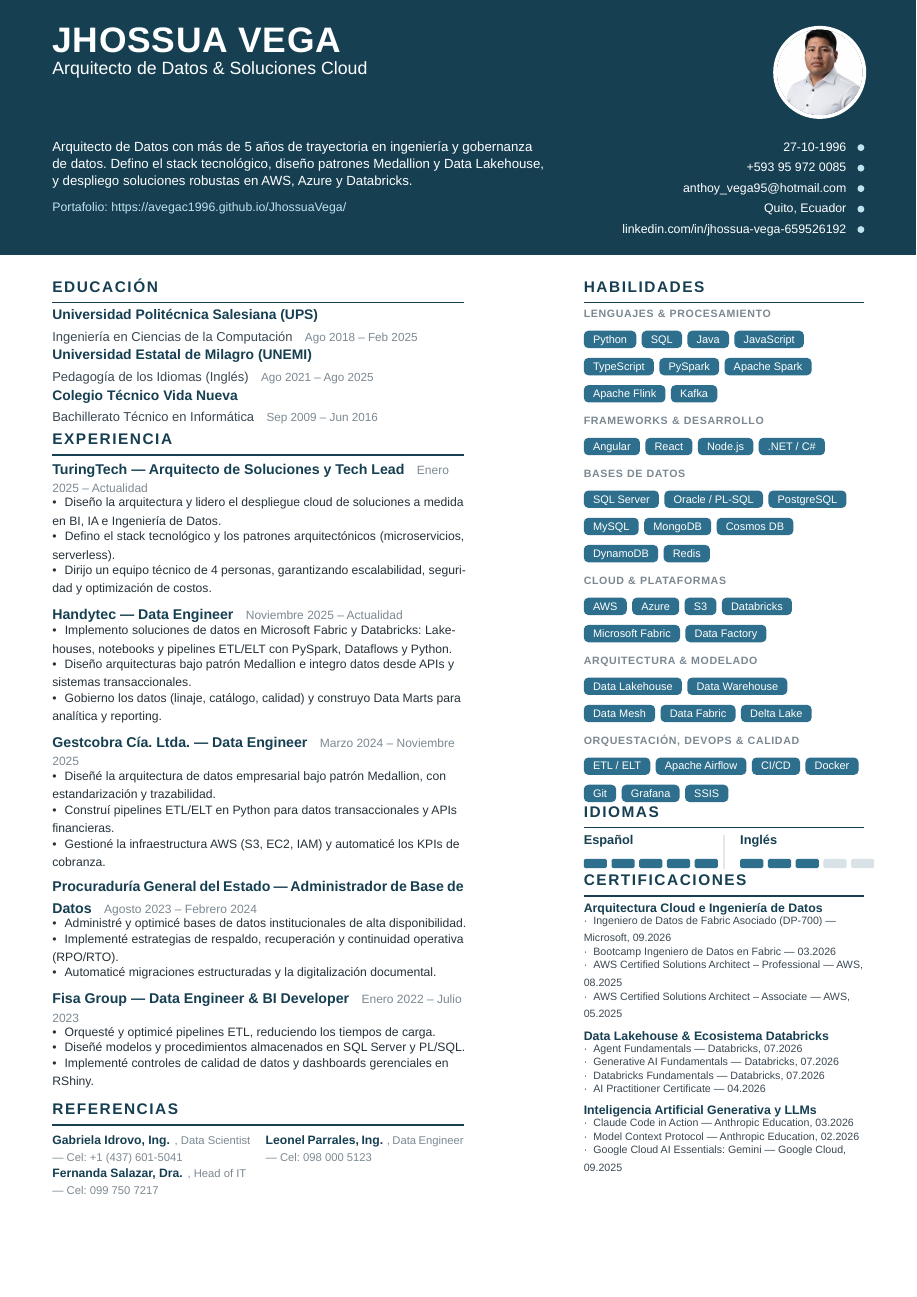
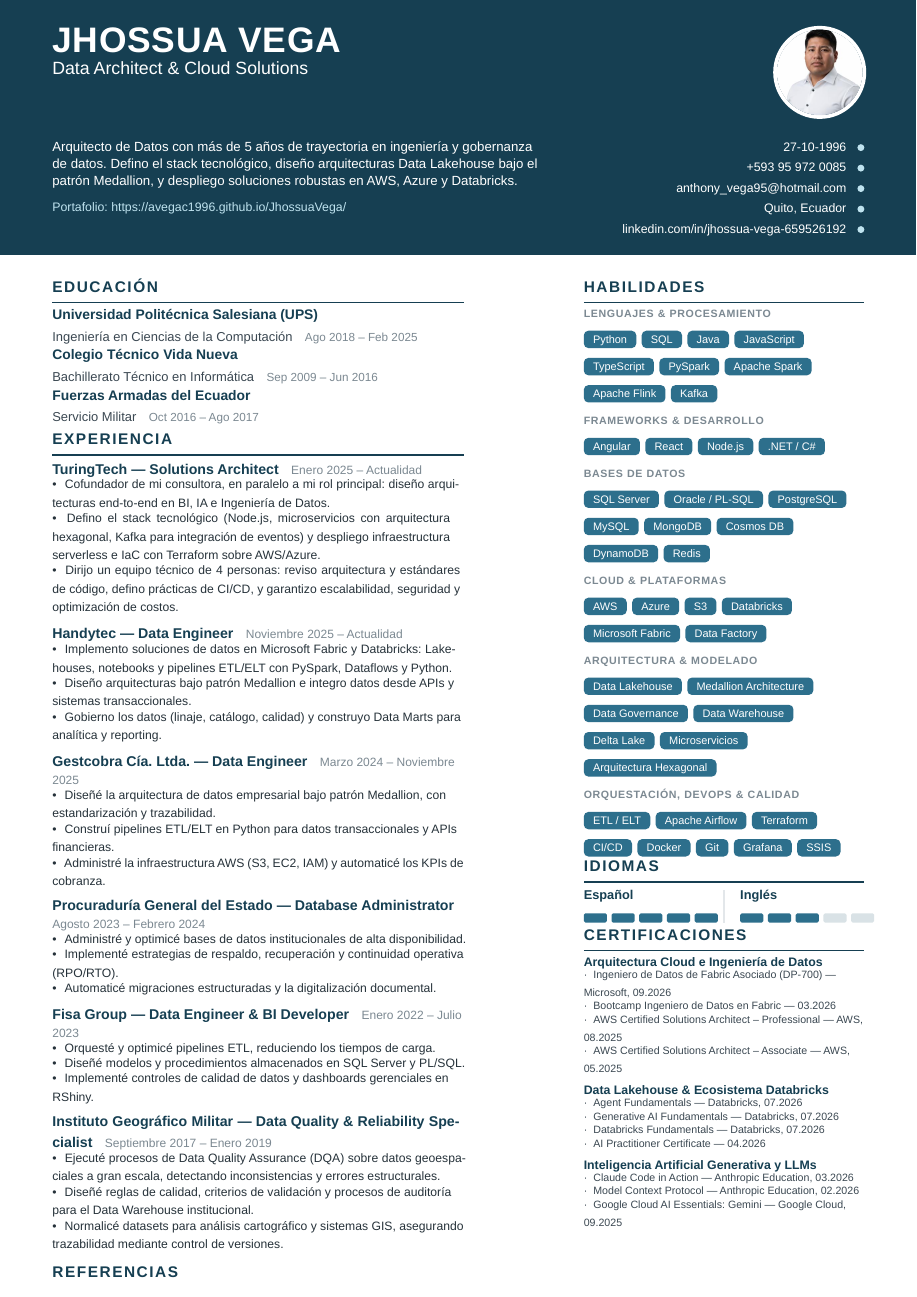
Before and after one commit to avegac1996/JhossuaVega, a Typst document (cv-typst/cv_es.typ): the whole page before the commit and page 1 of 2 after it. Compiled offline with Typst 0.15.

Commit message:
Corrige correo y agrega tecnologías explícitas en viñetas de arquitectura (TuringTech)

```diff
--- a/cv-typst/cv_es.typ
+++ b/cv-typst/cv_es.typ
@@ -1,12 +1,12 @@
 #import "cv_template.typ": cv
 
 #cv(
-  role: "Arquitecto de Datos & Soluciones Cloud",
-  summary: "Arquitecto de Datos con más de 5 años de trayectoria en ingeniería y gobernanza de datos. Defino el stack tecnológico, diseño patrones Medallion y Data Lakehouse, y despliego soluciones robustas en AWS, Azure y Databricks.",
+  role: "Data Architect & Cloud Solutions",
+  summary: "Arquitecto de Datos con más de 5 años de trayectoria en ingeniería y gobernanza de datos. Defino el stack tecnológico, diseño arquitecturas Data Lakehouse bajo el patrón Medallion, y despliego soluciones robustas en AWS, Azure y Databricks.",
   portfolio-label: "Portafolio",
   born-label: "27-10-1996",
   phone: "+593 95 972 0085",
-  email: "anthoy_vega95@hotmail.com",
+  email: "anthony_vega95@hotmail.com",
   location: "Quito, Ecuador",
   linkedin: "linkedin.com/in/jhossua-vega-659526192",
   section-education: "Educación",
@@ -20,18 +20,18 @@
 
   education: (
     ("Universidad Politécnica Salesiana (UPS)", "Ingeniería en Ciencias de la Computación", "Ago 2018 – Feb 2025"),
-    ("Universidad Estatal de Milagro (UNEMI)", "Pedagogía de los Idiomas (Inglés)", "Ago 2021 – Ago 2025"),
     ("Colegio Técnico Vida Nueva", "Bachillerato Técnico en Informática", "Sep 2009 – Jun 2016"),
+    ("Fuerzas Armadas del Ecuador", "Servicio Militar", "Oct 2016 – Ago 2017"),
   ),
 
   experience: (
     (
-      "TuringTech — Arquitecto de Soluciones y Tech Lead",
+      "TuringTech — Solutions Architect",
       "Enero 2025 – Actualidad",
       (
-        "Diseño la arquitectura y lidero el despliegue cloud de soluciones a medida en BI, IA e Ingeniería de Datos.",
-        "Defino el stack tecnológico y los patrones arquitectónicos (microservicios, serverless).",
-        "Dirijo un equipo técnico de 4 personas, garantizando escalabilidad, seguridad y optimización de costos.",
+        "Cofundador de mi consultora, en paralelo a mi rol principal: diseño arquitecturas end-to-end en BI, IA e Ingeniería de Datos.",
+        "Defino el stack tecnológico (Node.js, microservicios con arquitectura hexagonal, Kafka para integración de eventos) y despliego infraestructura serverless e IaC con Terraform sobre AWS/Azure.",
+        "Dirijo un equipo técnico de 4 personas: reviso arquitectura y estándares de código, defino prácticas de CI/CD, y garantizo escalabilidad, seguridad y optimización de costos.",
       ),
     ),
     (
@@ -49,11 +49,11 @@
       (
         "Diseñé la arquitectura de datos empresarial bajo patrón Medallion, con estandarización y trazabilidad.",
         "Construí pipelines ETL/ELT en Python para datos transaccionales y APIs financieras.",
-        "Gestioné la infraestructura AWS (S3, EC2, IAM) y automaticé los KPIs de cobranza.",
+        "Administré la infraestructura AWS (S3, EC2, IAM) y automaticé los KPIs de cobranza.",
       ),
     ),
     (
-      "Procuraduría General del Estado — Administrador de Base de Datos",
+      "Procuraduría General del Estado — Database Administrator",
       "Agosto 2023 – Febrero 2024",
       (
         "Administré y optimicé bases de datos institucionales de alta disponibilidad.",
@@ -70,6 +70,15 @@
         "Implementé controles de calidad de datos y dashboards gerenciales en RShiny.",
       ),
     ),
+    (
+      "Instituto Geográfico Militar — Data Quality & Reliability Specialist",
+      "Septiembre 2017 – Enero 2019",
+      (
+        "Ejecuté procesos de Data Quality Assurance (DQA) sobre datos geoespaciales a gran escala, detectando inconsistencias y errores estructurales.",
+        "Diseñé reglas de calidad, criterios de validación y procesos de auditoría para el Data Warehouse institucional.",
+        "Normalicé datasets para análisis cartográfico y sistemas GIS, asegurando trazabilidad mediante control de versiones.",
+      ),
+    ),
   ),
 
   skill-groups: (
@@ -77,8 +86,8 @@
     ("Frameworks & Desarrollo", ("Angular", "React", "Node.js", ".NET / C#")),
     ("Bases de Datos", ("SQL Server", "Oracle / PL-SQL", "PostgreSQL", "MySQL", "MongoDB", "Cosmos DB", "DynamoDB", "Redis")),
     ("Cloud & Plataformas", ("AWS", "Azure", "S3", "Databricks", "Microsoft Fabric", "Data Factory")),
-    ("Arquitectura & Modelado", ("Data Lakehouse", "Data Warehouse", "Data Mesh", "Data Fabric", "Delta Lake")),
-    ("Orquestación, DevOps & Calidad", ("ETL / ELT", "Apache Airflow", "CI/CD", "Docker", "Git", "Grafana", "SSIS")),
+    ("Arquitectura & Modelado", ("Data Lakehouse", "Medallion Architecture", "Data Governance", "Data Warehouse", "Delta Lake", "Microservicios", "Arquitectura Hexagonal")),
+    ("Orquestación, DevOps & Calidad", ("ETL / ELT", "Apache Airflow", "Terraform", "CI/CD", "Docker", "Git", "Grafana", "SSIS")),
   ),
 
   certifications: (
@@ -103,5 +112,5 @@
 
   references: (
     ("Gabriela Idrovo, Ing.", "Data Scientist", "Cel: +1 (437) 601-5041"),
-    ("Leonel Parrales, Ing.", "Data Engineer", "Cel: 098 000 5123"),
+    ("Leonel Parrales, Ing.", "Cloud Data & Solutions Architect", "Cel: 098 000 5123"),
     ("Fernanda Salazar, Dra.", "Head of IT", "Cel: 099 750 7217"),
```
Also changed, not shown: cv-typst/cv_en.typ (+20 -10 lines), assets/cv/Jhossua_Vega_CV.pdf, assets/cv/Jhossua_Vega_CV_EN.pdf, cv-typst/Jhossua_Vega_CV.pdf (added), cv-typst/Jhossua_Vega_CV_EN.pdf (added), cv-typst/cv_es.typ (1 more changed lines).
